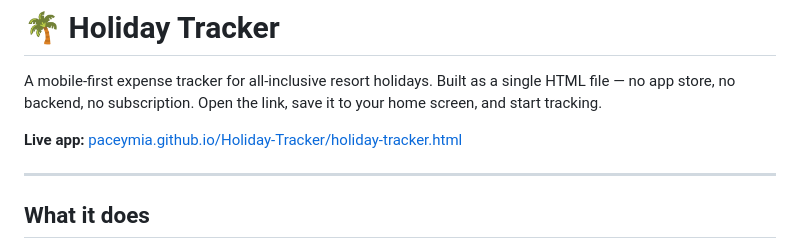
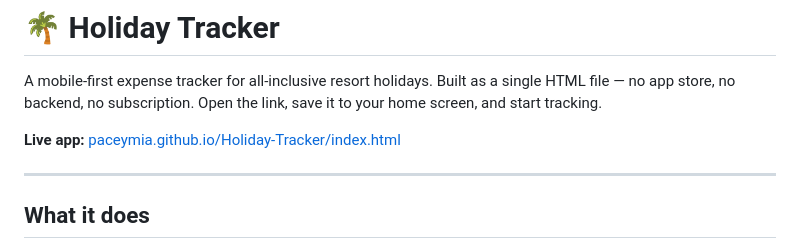
Before and after one commit to PaceyMia/Holiday-Tracker, a Markdown page: README.md, the part around the change. Drawn GitHub-style.

Commit message:
Update live app link in README

```diff
--- a/README.md
+++ b/README.md
@@ -2,7 +2,7 @@
 
 A mobile-first expense tracker for all-inclusive resort holidays. Built as a single HTML file — no app store, no backend, no subscription. Open the link, save it to your home screen, and start tracking.
 
-**Live app:** [paceymia.github.io/Holiday-Tracker/holiday-tracker.html](https://paceymia.github.io/Holiday-Tracker/holiday-tracker.html)
+**Live app:** [paceymia.github.io/Holiday-Tracker/index.html](https://paceymia.github.io/Holiday-Tracker/index.html)
 
 ---
 
```
